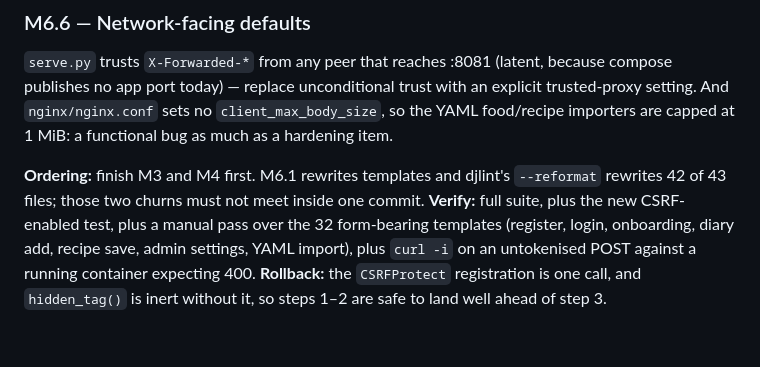
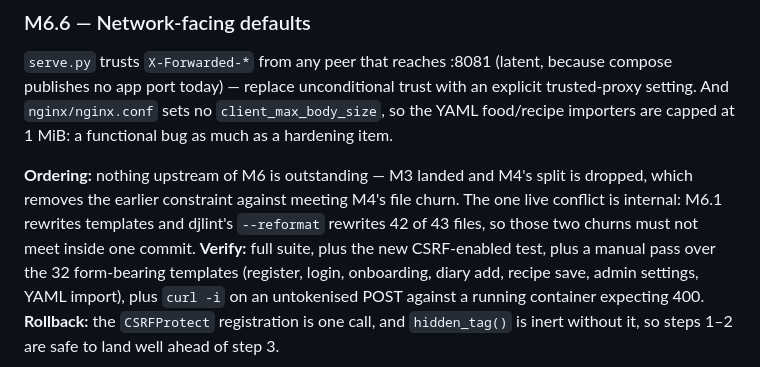
Before and after one commit to alpharesearch/OpenNourish, a Markdown page: upgrade-research/PLAN.md, the part around the change. Drawn GitHub-style; blank space fills up the shorter version.

Commit message:
docs: drop the stale M4 prerequisite from M6's ordering note

```diff
--- a/upgrade-research/PLAN.md
+++ b/upgrade-research/PLAN.md
@@ -382,8 +382,10 @@ no app port today) — replace unconditional trust with an explicit trusted-prox
 `nginx/nginx.conf` sets no `client_max_body_size`, so the YAML food/recipe importers are capped at
 1 MiB: a functional bug as much as a hardening item.
 
-**Ordering:** finish M3 and M4 first. M6.1 rewrites templates and djlint's `--reformat` rewrites 42 of
-43 files; those two churns must not meet inside one commit.
+**Ordering:** nothing upstream of M6 is outstanding — M3 landed and M4's split is dropped, which removes
+the earlier constraint against meeting M4's file churn. The one live conflict is internal: M6.1 rewrites
+templates and djlint's `--reformat` rewrites 42 of 43 files, so those two churns must not meet inside one
+commit.
 **Verify:** full suite, plus the new CSRF-enabled test, plus a manual pass over the 32 form-bearing
 templates (register, login, onboarding, diary add, recipe save, admin settings, YAML import), plus
 `curl -i` on an untokenised POST against a running container expecting 400.
```
